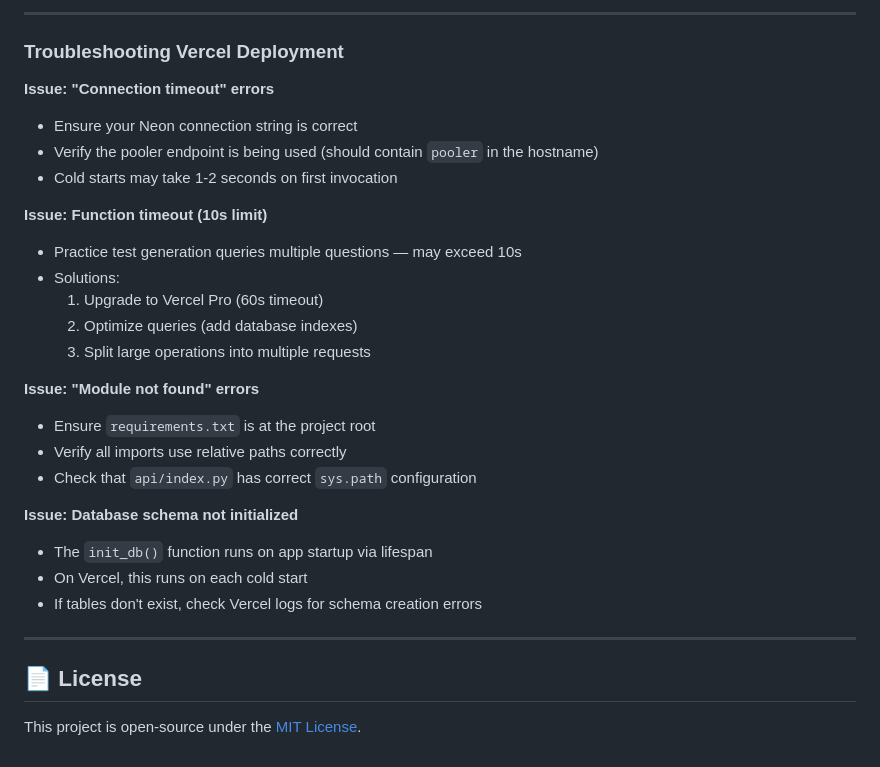
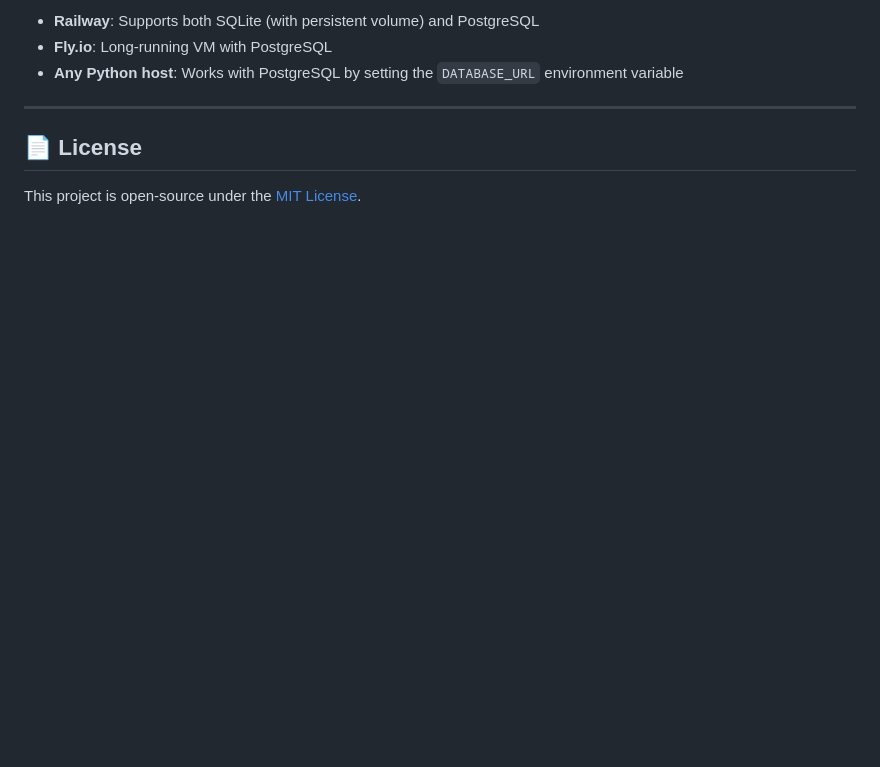
Before and after one commit to Tahaijaz233/sat-study-lab, a Markdown page: README.md, the part around one of its changes. GitHub-like rendering; blank space fills up the shorter version.

```diff
--- a/README.md
+++ b/README.md
@@ -297,28 +202,6 @@ SAT-Study-Lab/
----
-
-### Troubleshooting Vercel Deployment
-
-**Issue: "Connection timeout" errors**
-- Ensure your Neon connection string is correct
-- Verify the pooler endpoint is being used (should contain `pooler` in the hostname)
-- Cold starts may take 1-2 seconds on first invocation
-
-**Issue: Function timeout (10s limit)**
-- Practice test generation queries multiple questions — may exceed 10s
-- Solutions:
-  1. Upgrade to Vercel Pro (60s timeout)
-  2. Optimize queries (add database indexes)
-  3. Split large operations into multiple requests
-
-**Issue: "Module not found" errors**
-- Ensure `requirements.txt` is at the project root
-- Verify all imports use relative paths correctly
-- Check that `api/index.py` has correct `sys.path` configuration
-
-**Issue: Database schema not initialized**
-- The `init_db()` function runs on app startup via lifespan
-- On Vercel, this runs on each cold start
-- If tables don't exist, check Vercel logs for schema creation errors
+- **Railway**: Supports both SQLite (with persistent volume) and PostgreSQL
+- **Fly.io**: Long-running VM with PostgreSQL
+- **Any Python host**: Works with PostgreSQL by setting the `DATABASE_URL` environment variable
 
 ---
 
```
Also changed, not shown: other parts of README.md (+46 -141 lines).
